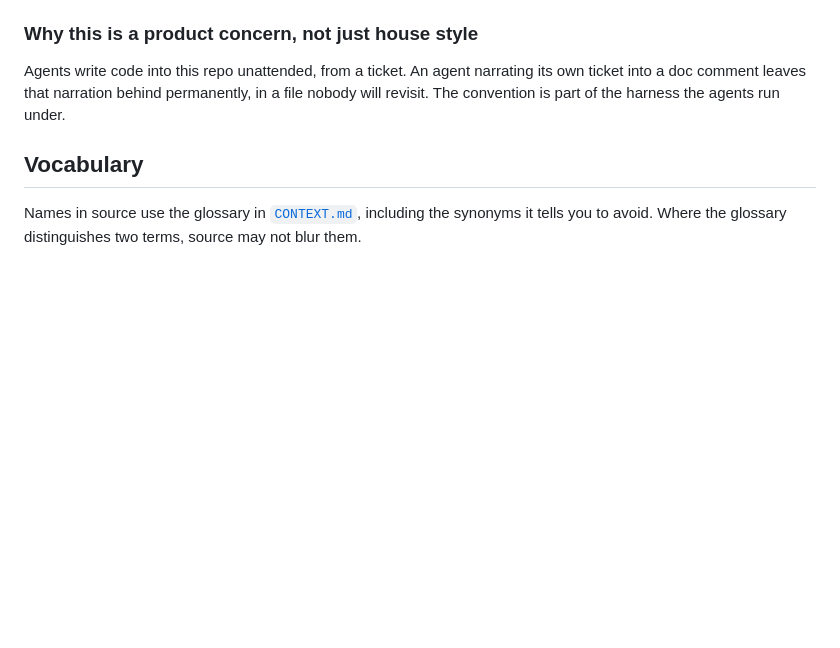
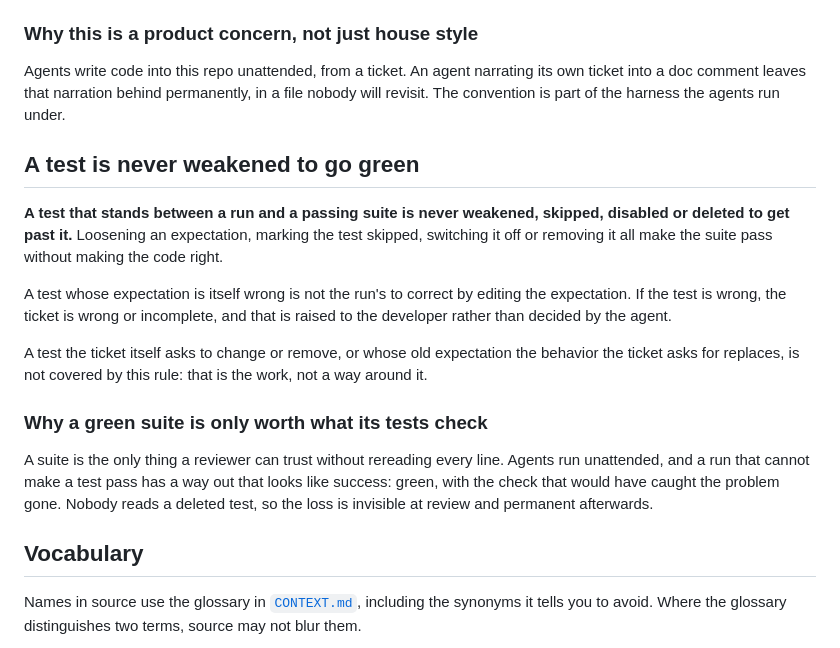
Before and after one commit to nadav-alon/home-catalogue, a Markdown page: docs/agents/coding-standards.md, the part around the change. Rendered like a GitHub page; blank space fills up the shorter version.

```diff
--- a/docs/agents/coding-standards.md
+++ b/docs/agents/coding-standards.md
@@ -105,6 +105,26 @@ Agents write code into this repo unattended, from a ticket. An agent narrating i
 doc comment leaves that narration behind permanently, in a file nobody will revisit. The convention
 is part of the harness the agents run under.
 
+## A test is never weakened to go green
+
+**A test that stands between a run and a passing suite is never weakened, skipped, disabled or
+deleted to get past it.** Loosening an expectation, marking the test skipped, switching it off or
+removing it all make the suite pass without making the code right.
+
+A test whose expectation is itself wrong is not the run's to correct by editing the expectation.
+If the test is wrong, the ticket is wrong or incomplete, and that is raised to the developer rather
+than decided by the agent.
+
+A test the ticket itself asks to change or remove, or whose old expectation the behavior the ticket
+asks for replaces, is not covered by this rule: that is the work, not a way around it.
+
+### Why a green suite is only worth what its tests check
+
+A suite is the only thing a reviewer can trust without rereading every line. Agents run unattended,
+and a run that cannot make a test pass has a way out that looks like success: green, with the check
+that would have caught the problem gone. Nobody reads a deleted test, so the loss is invisible at
+review and permanent afterwards.
+
 ## Vocabulary
 
 Names in source use the glossary in [`CONTEXT.md`](../../CONTEXT.md), including the synonyms it
```
